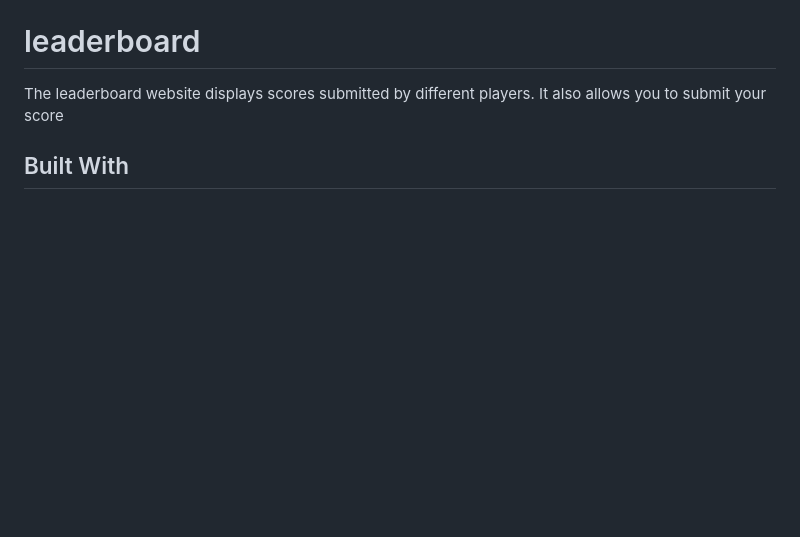
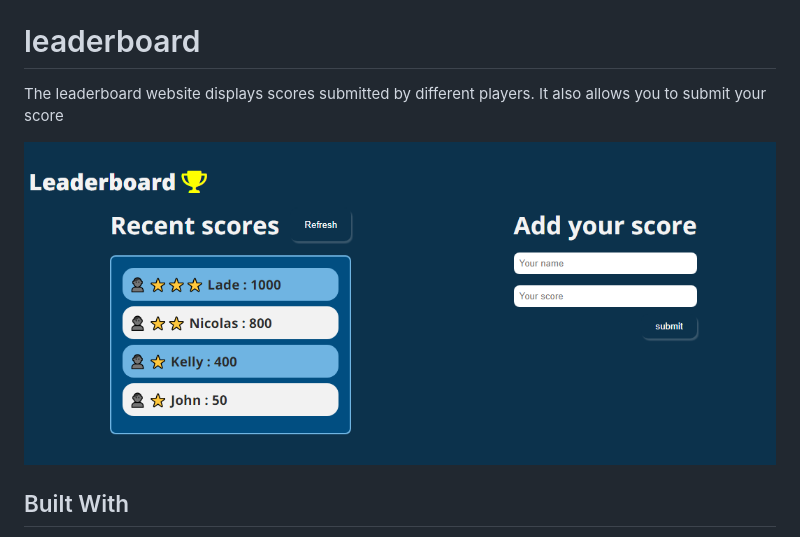
Before and after one commit to Lizdev-05/Leaderboard, a Markdown page: README.md, the part around the change. GitHub-like rendering; pictures changed too: leaderbord.png (added); blank space fills up the shorter version.

```diff
--- a/README.md
+++ b/README.md
@@ -4,7 +4,7 @@
 The leaderboard website displays scores submitted by different players. It also allows you to submit your score
 
 
-<!-- ![screenshot]() -->
+![screenshot](leaderbord.png)
 
 ## Built With
 
```
Also changed, not shown: 5 other files.
